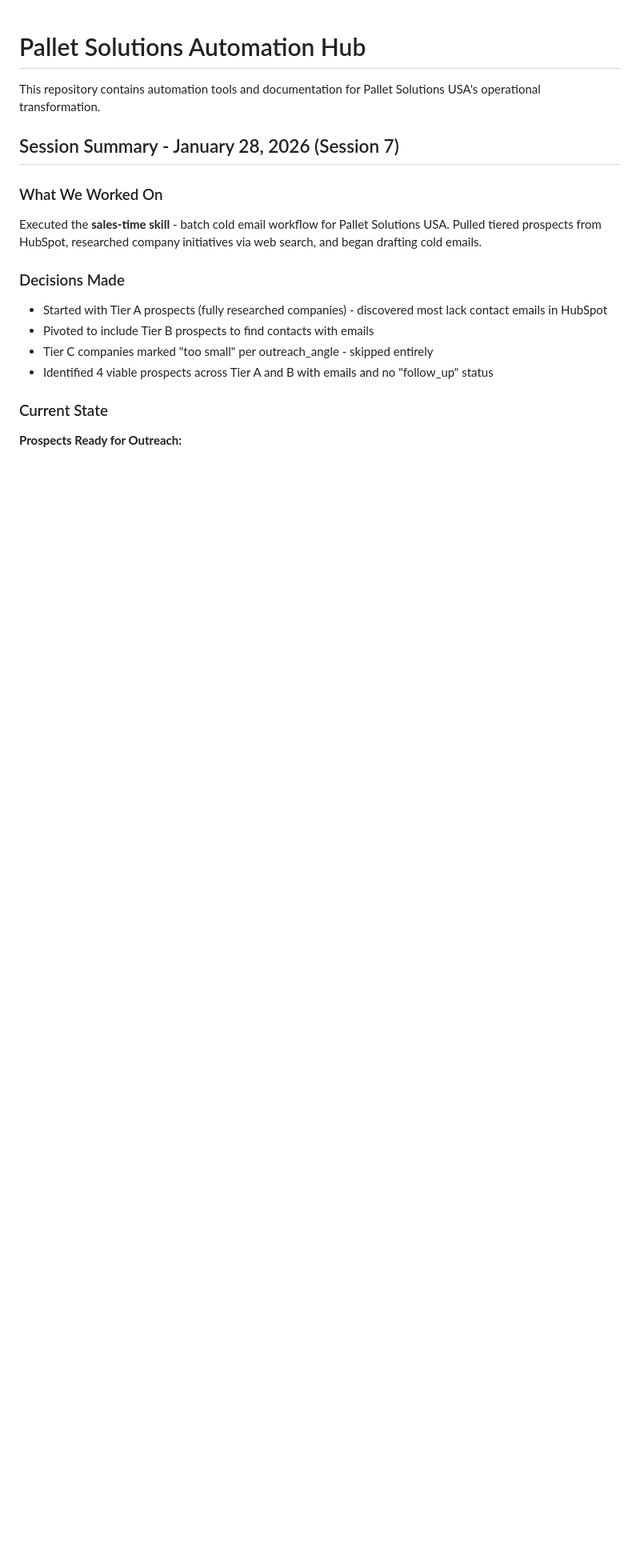
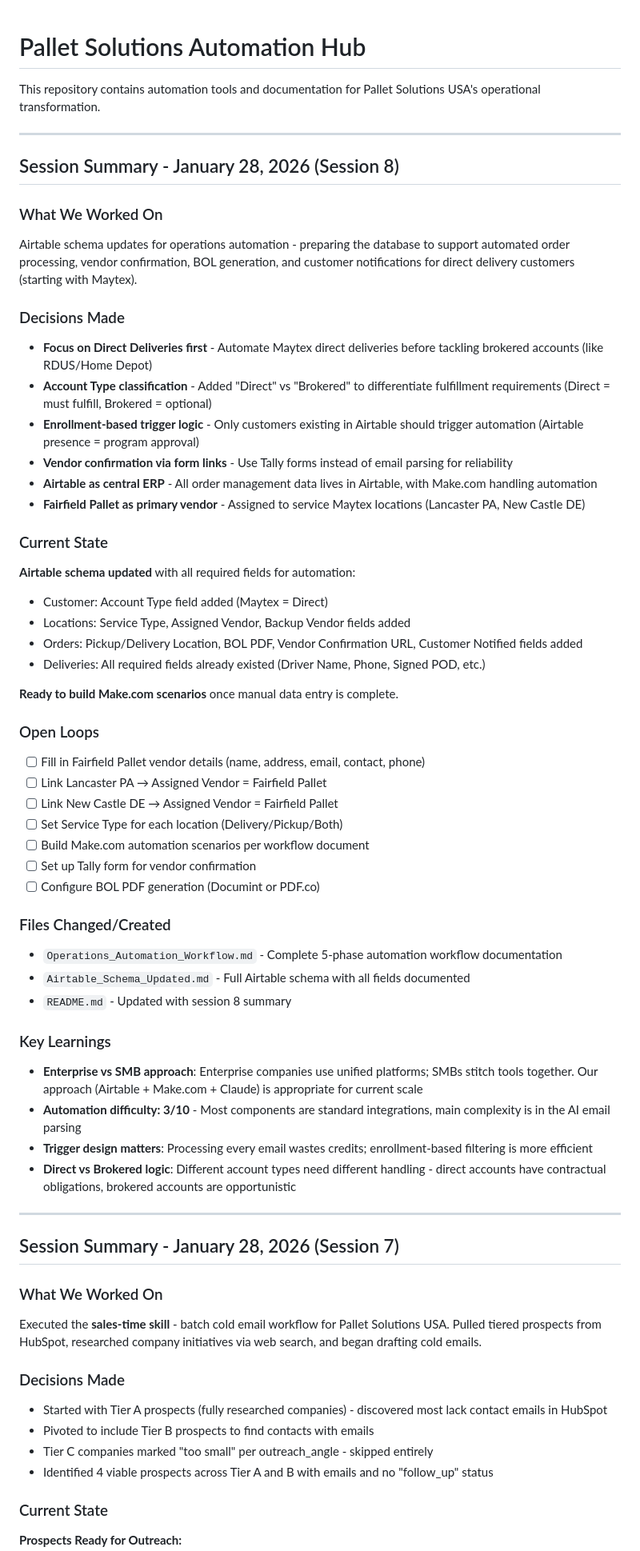
Before and after one commit to junior-228/Takeovertheworld2030, a Markdown page: README.md, the part around the change. Shown at 80% size. GitHub-like rendering; blank space fills up the shorter version.

Commit message:
Add Session 8 summary - Airtable schema updates for operations automation
- Added Account Type field to Customer table (Direct/Brokered)
- Added Service Type, Assigned Vendor, Backup Vendor to Locations table
- Added BOL PDF, Vendor Confirmation URL, Customer Notified to Orders table
- Verified Deliveries table had all required fields
- Created Operations_Automation_Workflow.md and Airtable_Schema_Updated.md

Co-Authored-By: Claude Opus 4.5 <noreply@anthropic.com>

```diff
--- a/README.md
+++ b/README.md
@@ -2,6 +2,51 @@
 
 This repository contains automation tools and documentation for Pallet Solutions USA's operational transformation.
 
+---
+
+## Session Summary - January 28, 2026 (Session 8)
+
+### What We Worked On
+Airtable schema updates for operations automation - preparing the database to support automated order processing, vendor confirmation, BOL generation, and customer notifications for direct delivery customers (starting with Maytex).
+
+### Decisions Made
+- **Focus on Direct Deliveries first** - Automate Maytex direct deliveries before tackling brokered accounts (like RDUS/Home Depot)
+- **Account Type classification** - Added "Direct" vs "Brokered" to differentiate fulfillment requirements (Direct = must fulfill, Brokered = optional)
+- **Enrollment-based trigger logic** - Only customers existing in Airtable should trigger automation (Airtable presence = program approval)
+- **Vendor confirmation via form links** - Use Tally forms instead of email parsing for reliability
+- **Airtable as central ERP** - All order management data lives in Airtable, with Make.com handling automation
+- **Fairfield Pallet as primary vendor** - Assigned to service Maytex locations (Lancaster PA, New Castle DE)
+
+### Current State
+**Airtable schema updated** with all required fields for automation:
+- Customer: Account Type field added (Maytex = Direct)
+- Locations: Service Type, Assigned Vendor, Backup Vendor fields added
+- Orders: Pickup/Delivery Location, BOL PDF, Vendor Confirmation URL, Customer Notified fields added
+- Deliveries: All required fields already existed (Driver Name, Phone, Signed POD, etc.)
+
+**Ready to build Make.com scenarios** once manual data entry is complete.
+
+### Open Loops
+- [ ] Fill in Fairfield Pallet vendor details (name, address, email, contact, phone)
+- [ ] Link Lancaster PA → Assigned Vendor = Fairfield Pallet
+- [ ] Link New Castle DE → Assigned Vendor = Fairfield Pallet
+- [ ] Set Service Type for each location (Delivery/Pickup/Both)
+- [ ] Build Make.com automation scenarios per workflow document
+- [ ] Set up Tally form for vendor confirmation
+- [ ] Configure BOL PDF generation (Documint or PDF.co)
+
+### Files Changed/Created
+- `Operations_Automation_Workflow.md` - Complete 5-phase automation workflow documentation
+- `Airtable_Schema_Updated.md` - Full Airtable schema with all fields documented
+- `README.md` - Updated with session 8 summary
+
+### Key Learnings
+- **Enterprise vs SMB approach**: Enterprise companies use unified platforms; SMBs stitch tools together. Our approach (Airtable + Make.com + Claude) is appropriate for current scale
+- **Automation difficulty: 3/10** - Most components are standard integrations, main complexity is in the AI email parsing
+- **Trigger design matters**: Processing every email wastes credits; enrollment-based filtering is more efficient
+- **Direct vs Brokered logic**: Different account types need different handling - direct accounts have contractual obligations, brokered accounts are opportunistic
+
+---
 
 ## Session Summary - January 28, 2026 (Session 7)
 
```
